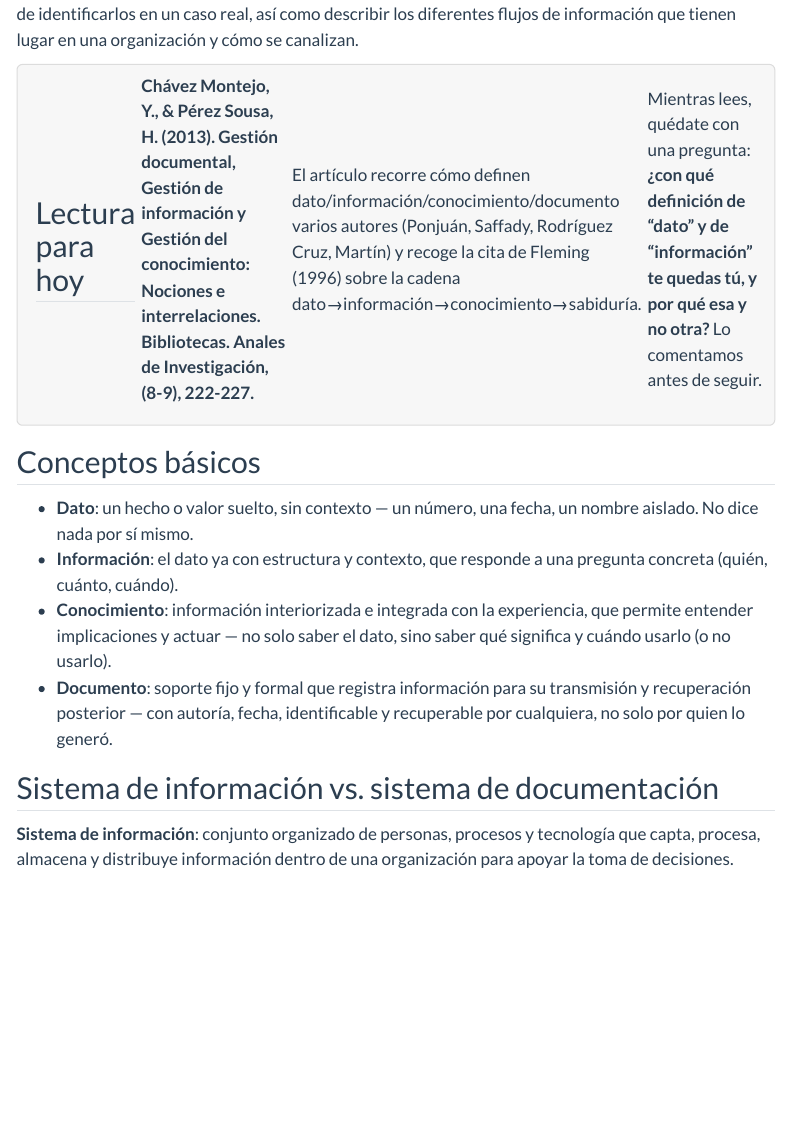
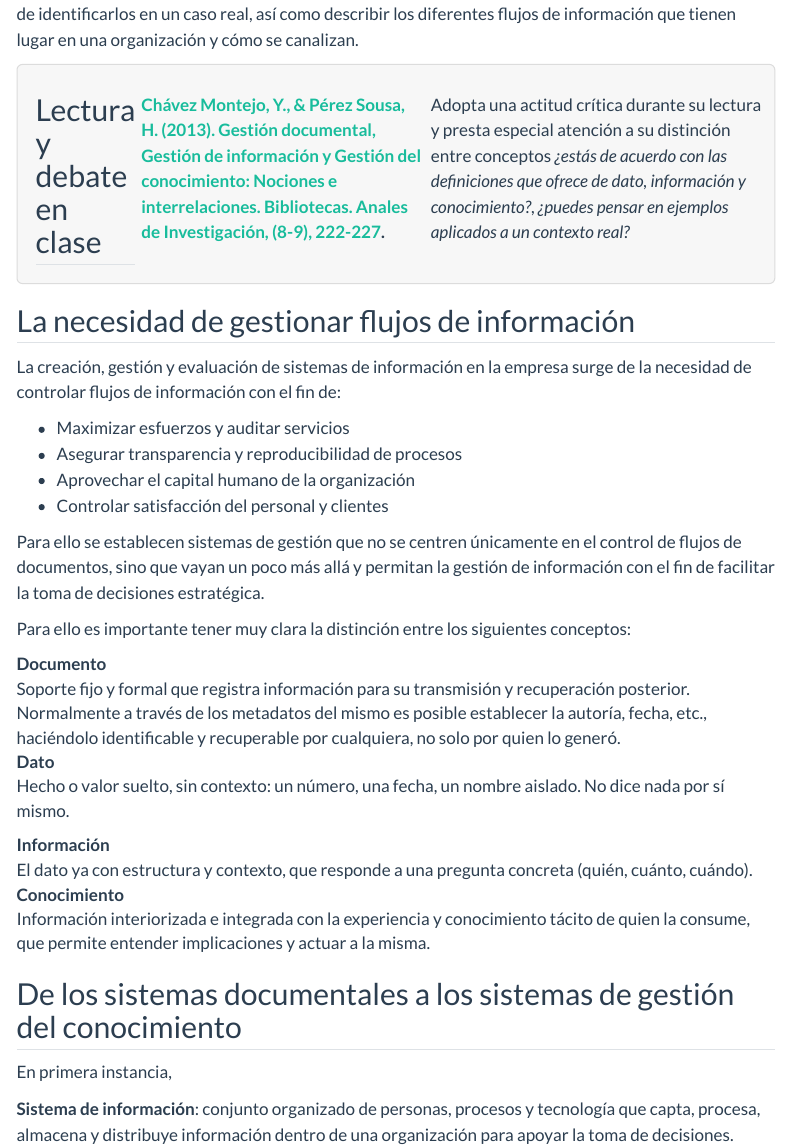
Before and after one commit to elrobin/aesde, a Quarto document (tema1/sesion1.qmd): the page in a window 1100 px wide, from 130 px down. Rendered offline with R 4.5, knitr and Pandoc in place of Quarto, with nearby package versions; menus at the side of the page are left out.

Commit message:
started w session 1

```diff
--- a/tema1/sesion1.qmd
+++ b/tema1/sesion1.qmd
@@ -8,35 +5,20 @@ no solo deberías entender dicha distinción, sino además ser capaz de
-identificarlos en un caso real, así como describir los diferentes flujos de
-información que tienen lugar en una organización y cómo se canalizan.
+En esta sesión nos introducimos en la distinción entre los conceptos de *dato*, *información*, *conocimiento* y *documento*. Al final de esta sesión no solo deberías entender dicha distinción, sino además ser capaz de identificarlos en un caso real, así como describir los diferentes flujos de información que tienen lugar en una organización y cómo se canalizan.
 
-::: {.diapo-box}
-## Lectura para hoy
+::: diapo-box
+## Lectura y debate en clase
 
-**Chávez Montejo, Y., & Pérez Sousa, H. (2013). Gestión documental, Gestión de información y Gestión del conocimiento: Nociones e interrelaciones. Bibliotecas. Anales de Investigación, (8-9), 222-227.**
+[**Chávez Montejo, Y., & Pérez Sousa, H. (2013). Gestión documental, Gestión de información y Gestión del conocimiento: Nociones e interrelaciones. Bibliotecas. Anales de Investigación, (8-9), 222-227**](https://dialnet.unirioja.es/servlet/articulo?codigo=5704452)**.**
 
-El artículo recorre cómo definen dato/información/conocimiento/documento varios autores (Ponjuán,
-Saffady, Rodríguez Cruz, Martín) y recoge la cita de Fleming (1996) sobre la
-cadena dato→información→conocimiento→sabiduría.
-
-Mientras lees, quédate con una pregunta: **¿con qué definición de "dato" y
-de "información" te quedas tú, y por qué esa y no otra?** Lo comentamos
-antes de seguir.
+Adopta una actitud crítica durante su lectura y presta especial atención a su distinción entre conceptos *¿estás de acuerdo con las definiciones que ofrece de dato, información y conocimiento?*, *¿puedes pensar en ejemplos aplicados a un contexto real?*
 :::
 
-## Conceptos básicos
+## La necesidad de gestionar flujos de información
 
-- **Dato**: un hecho o valor suelto, sin contexto — un número, una fecha,
-  un nombre aislado. No dice nada por sí mismo.
-- **Información**: el dato ya con estructura y contexto, que responde a una
-  pregunta concreta (quién, cuánto, cuándo).
-- **Conocimiento**: información interiorizada e integrada con la
-  experiencia, que permite entender implicaciones y actuar — no solo saber
-  el dato, sino saber qué significa y cuándo usarlo (o no usarlo).
-- **Documento**: soporte fijo y formal que registra información para su
-  transmisión y recuperación posterior — con autoría, fecha, identificable
-  y recuperable por cualquiera, no solo por quien lo generó.
+La creación, gestión y evaluación de sistemas de información en la empresa surge de la necesidad de controlar flujos de información con el fin de:
 
-## Sistema de información vs. sistema de documentación
+- Maximizar esfuerzos y auditar servicios
+- Asegurar transparencia y reproducibilidad de procesos
+- Aprovechar el capital humano de la organización
+- Controlar satisfacción del personal y clientes
 
-**Sistema de información**: conjunto organizado de personas, procesos y
-tecnología que capta, procesa, almacena y distribuye información dentro de
-una organización para apoyar la toma de decisiones. Incluye tanto flujos
+Para ello se establecen sistemas de gestión que no se centren únicamente en el control de flujos de documentos, sino que vayan un poco más allá y permitan la gestión de información con el fin de facilitar la toma de decisiones estratégica.
@@ -45 +25,21 @@ registrados).
 
+Para ello es importante tener muy clara la distinción entre los siguientes conceptos:
+
+**Documento**
+:   Soporte fijo y formal que registra información para su transmisión y recuperación posterior. Normalmente a través de los metadatos del mismo es posible establecer la  autoría, fecha, etc., haciéndolo identificable y recuperable por cualquiera, no solo por quien lo generó.
+
+**Dato**
+
+:   Hecho o valor suelto, sin contexto: un número, una fecha, un nombre aislado. No dice nada por sí mismo.
+
+**Información**
+:   El dato ya con estructura y contexto, que responde a una pregunta concreta (quién, cuánto, cuándo).
+
+**Conocimiento**
+:   Información interiorizada e integrada con la experiencia y conocimiento tácito de quien la consume, que permite entender implicaciones y actuar a la misma.
+
+## De los sistemas documentales a los sistemas de gestión del conocimiento
+
+En primera instancia,
+
+**Sistema de información**: conjunto organizado de personas, procesos y tecnología que capta, procesa, almacena y distribuye información dentro de una organización para apoyar la toma de decisiones. Incluye tanto flujos **formales** (registrados, indexados) como **informales** (verbales, no registrados).
```
Also changed, not shown: docs/search.json, tema1/sesion1.qmd (25 more changed lines), 14 other files.
